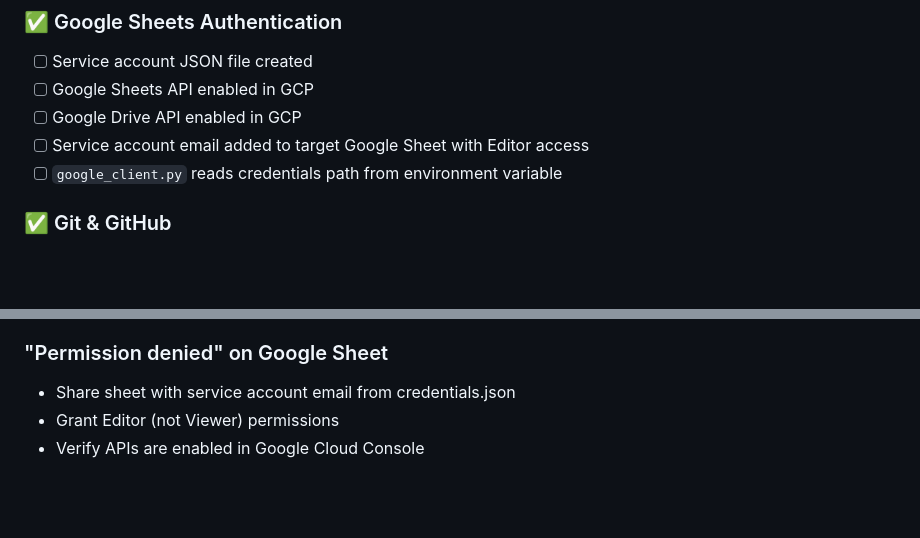
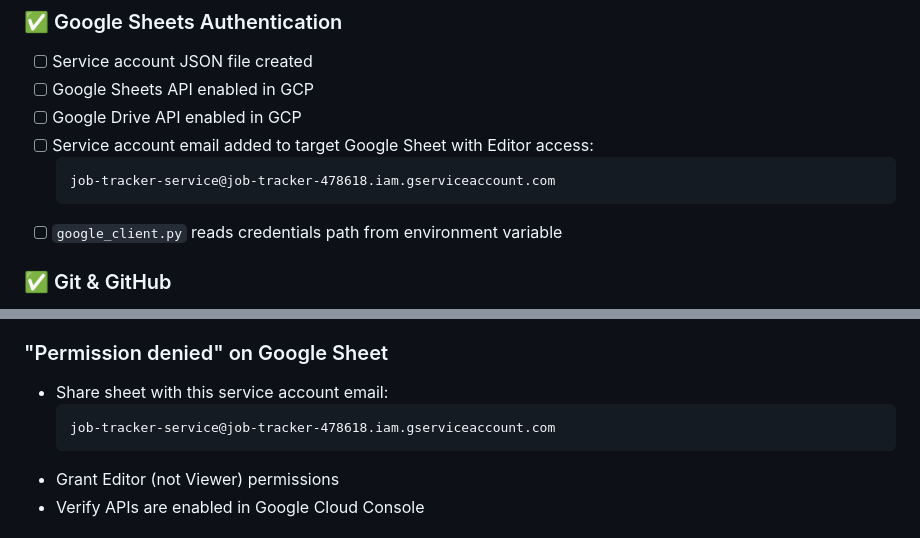
Before and after one commit to fundukk/job-tracker-web, a Markdown page: DEPLOYMENT_CHECKLIST.md, 2 parts joined by grey strips. Rendered like a GitHub page; blank space fills up the shorter version.

````diff
--- a/DEPLOYMENT_CHECKLIST.md
+++ b/DEPLOYMENT_CHECKLIST.md
@@ -32,7 +32,10 @@ Use this checklist before deploying to production (Render, Railway, etc.).
 - [ ] Service account JSON file created
 - [ ] Google Sheets API enabled in GCP
 - [ ] Google Drive API enabled in GCP
-- [ ] Service account email added to target Google Sheet with Editor access
+- [ ] Service account email added to target Google Sheet with Editor access:
+  ```
+  job-tracker-service@job-tracker-478618.iam.gserviceaccount.com
+  ```
 - [ ] `google_client.py` reads credentials path from environment variable
 
 ### ✅ Git & GitHub
@@ -138,7 +141,10 @@ Railway auto-detects Python apps, but verify:
 - On Railway, ensure base64 decoding logic is correct
 
 ### "Permission denied" on Google Sheet
-- Share sheet with service account email from credentials.json
+- Share sheet with this service account email:
+  ```
+  job-tracker-service@job-tracker-478618.iam.gserviceaccount.com
+  ```
 - Grant Editor (not Viewer) permissions
 - Verify APIs are enabled in Google Cloud Console
 
````
Also changed, not shown: README.md (+9 -2 lines).
